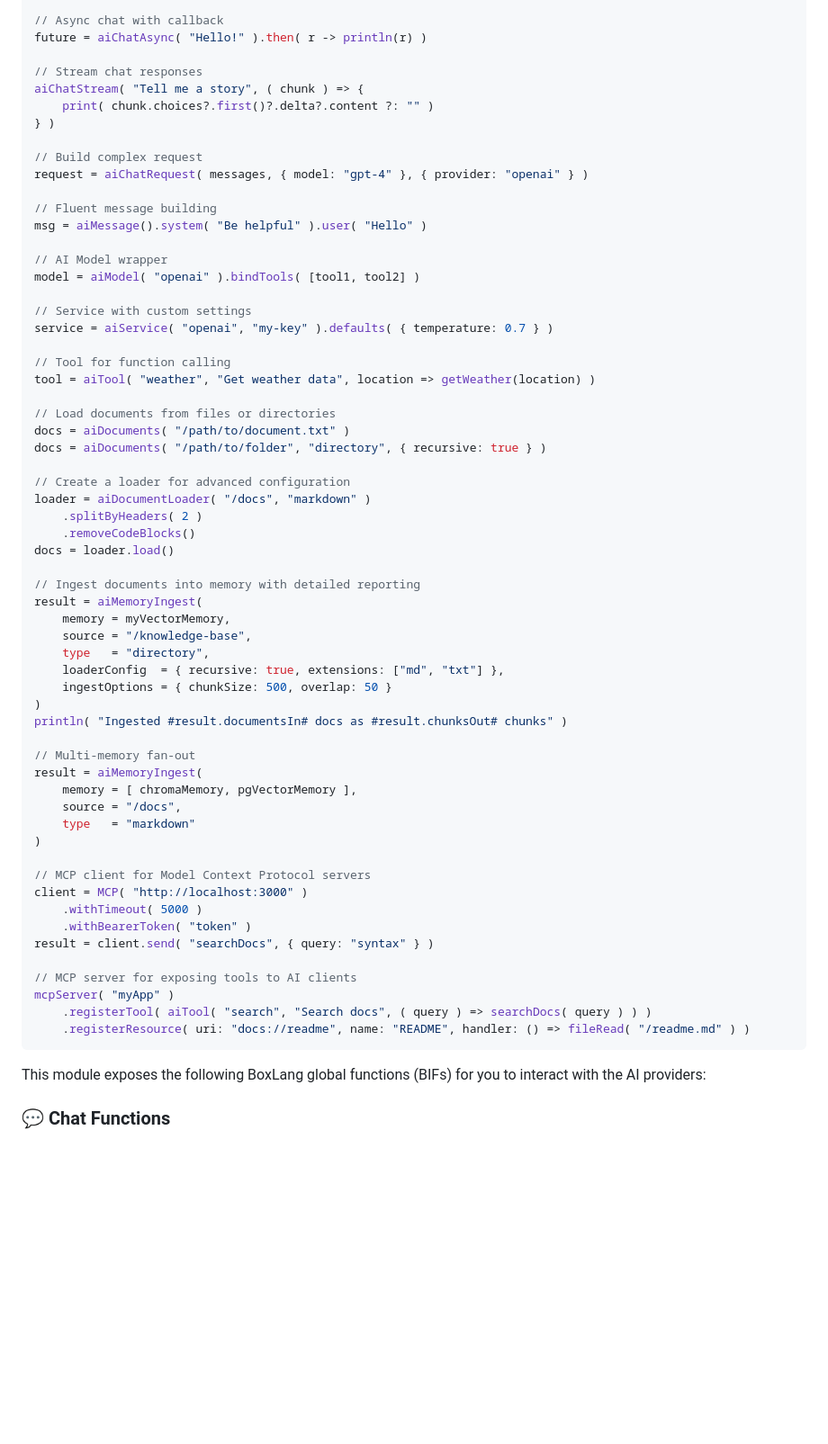
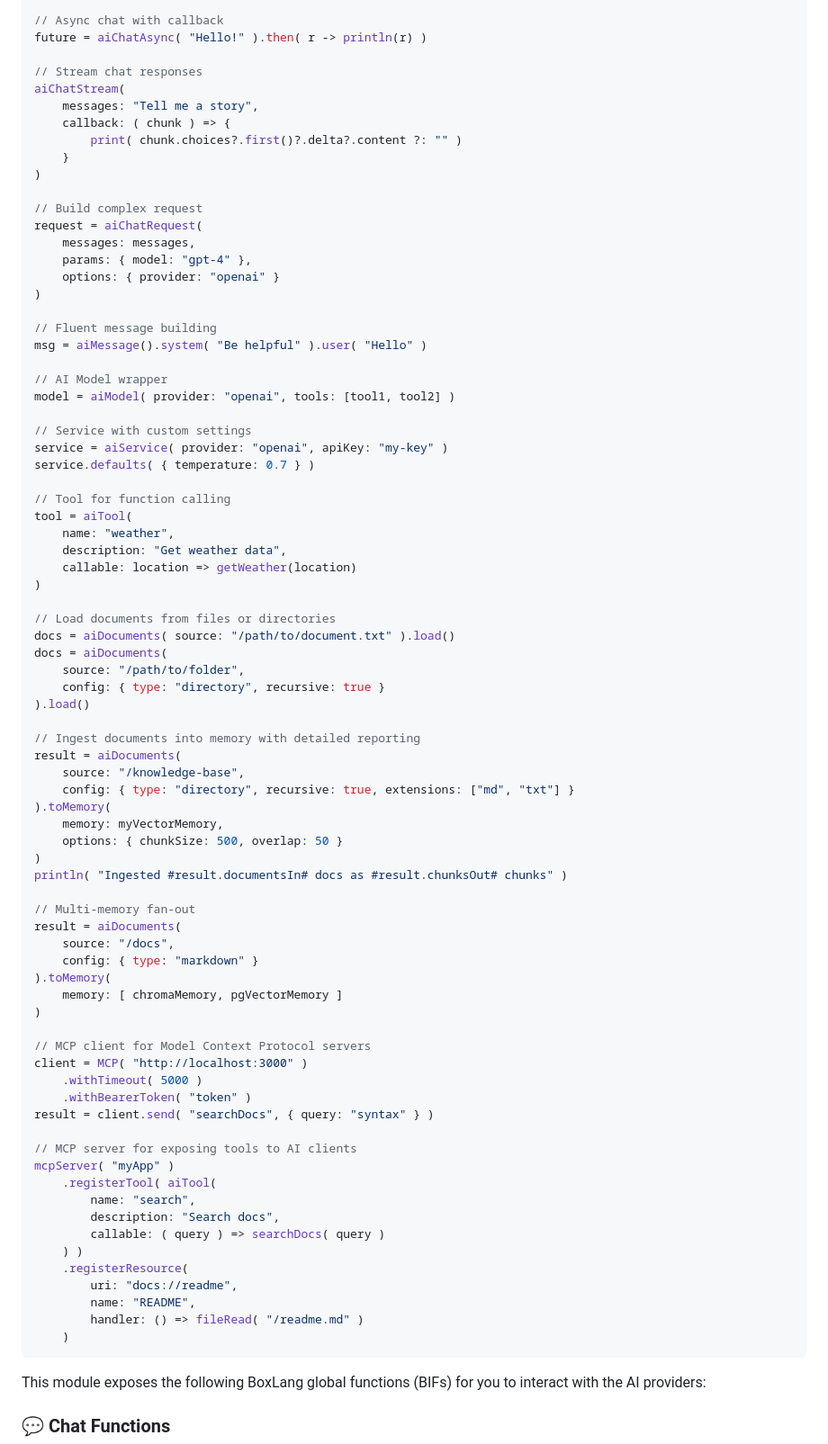
Before and after one commit to ortus-boxlang/bx-ai, a Markdown page: readme.md, the part around one of its changes. Shown at 90% size. GitHub-like rendering; blank space fills up the shorter version.

````diff
--- a/readme.md
+++ b/readme.md
@@ -1006,50 +1067,60 @@ response = agent.run( "What is BoxLang?" )
 future = aiChatAsync( "Hello!" ).then( r -> println(r) )
 
 // Stream chat responses
-aiChatStream( "Tell me a story", ( chunk ) => {
-    print( chunk.choices?.first()?.delta?.content ?: "" )
-} )
+aiChatStream(
+    messages: "Tell me a story",
+    callback: ( chunk ) => {
+        print( chunk.choices?.first()?.delta?.content ?: "" )
+    }
+)
 
 // Build complex request
-request = aiChatRequest( messages, { model: "gpt-4" }, { provider: "openai" } )
+request = aiChatRequest(
+    messages: messages,
+    params: { model: "gpt-4" },
+    options: { provider: "openai" }
+)
 
 // Fluent message building
 msg = aiMessage().system( "Be helpful" ).user( "Hello" )
 
 // AI Model wrapper
-model = aiModel( "openai" ).bindTools( [tool1, tool2] )
+model = aiModel( provider: "openai", tools: [tool1, tool2] )
 
 // Service with custom settings
-service = aiService( "openai", "my-key" ).defaults( { temperature: 0.7 } )
+service = aiService( provider: "openai", apiKey: "my-key" )
+service.defaults( { temperature: 0.7 } )
 
 // Tool for function calling
-tool = aiTool( "weather", "Get weather data", location => getWeather(location) )
+tool = aiTool(
+    name: "weather",
+    description: "Get weather data",
+    callable: location => getWeather(location)
+)
 
 // Load documents from files or directories
-docs = aiDocuments( "/path/to/document.txt" )
-docs = aiDocuments( "/path/to/folder", "directory", { recursive: true } )
-
-// Create a loader for advanced configuration
-loader = aiDocumentLoader( "/docs", "markdown" )
-    .splitByHeaders( 2 )
-    .removeCodeBlocks()
-docs = loader.load()
+docs = aiDocuments( source: "/path/to/document.txt" ).load()
+docs = aiDocuments(
+    source: "/path/to/folder",
+    config: { type: "directory", recursive: true }
+).load()
 
 // Ingest documents into memory with detailed reporting
-result = aiMemoryIngest(
-    memory = myVectorMemory,
-    source = "/knowledge-base",
-    type   = "directory",
-    loaderConfig  = { recursive: true, extensions: ["md", "txt"] },
-    ingestOptions = { chunkSize: 500, overlap: 50 }
+result = aiDocuments(
+    source: "/knowledge-base",
+    config: { type: "directory", recursive: true, extensions: ["md", "txt"] }
+).toMemory(
+    memory: myVectorMemory,
+    options: { chunkSize: 500, overlap: 50 }
 )
 println( "Ingested #result.documentsIn# docs as #result.chunksOut# chunks" )
 
 // Multi-memory fan-out
-result = aiMemoryIngest(
-    memory = [ chromaMemory, pgVectorMemory ],
-    source = "/docs",
-    type   = "markdown"
+result = aiDocuments(
+    source: "/docs",
+    config: { type: "markdown" }
+).toMemory(
+    memory: [ chromaMemory, pgVectorMemory ]
 )
 
 // MCP client for Model Context Protocol servers
@@ -1060,8 +1131,16 @@ result = client.send( "searchDocs", { query: "syntax" } )
 
 // MCP server for exposing tools to AI clients
 mcpServer( "myApp" )
-    .registerTool( aiTool( "search", "Search docs", ( query ) => searchDocs( query ) ) )
-    .registerResource( uri: "docs://readme", name: "README", handler: () => fileRead( "/readme.md" ) )
+    .registerTool( aiTool(
+        name: "search",
+        description: "Search docs",
+        callable: ( query ) => searchDocs( query )
+    ) )
+    .registerResource(
+        uri: "docs://readme",
+        name: "README",
+        handler: () => fileRead( "/readme.md" )
+    )
 ```
 
 This module exposes the following BoxLang global functions (BIFs) for you to interact with the AI providers:
````
Also changed, not shown: other parts of readme.md (+276 -214 lines), changelog.md (+2 -0 lines).
